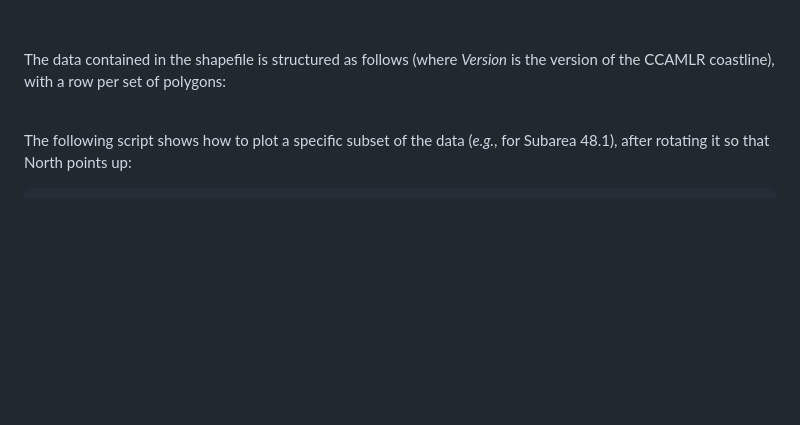
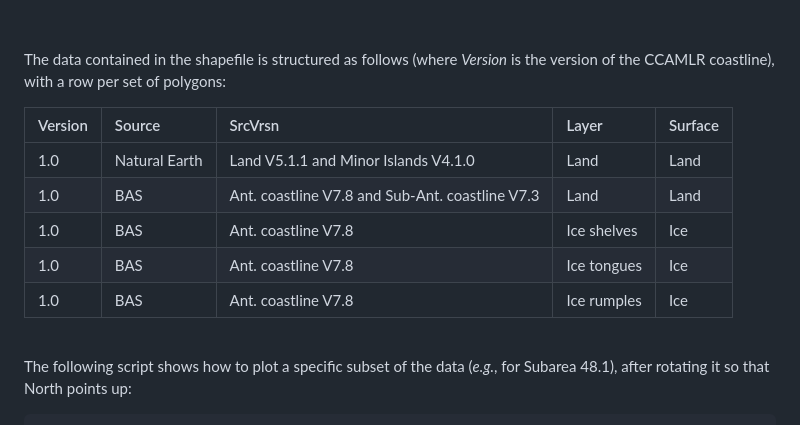
Before and after one commit to ccamlr/geospatial_operations, a Markdown page: README.md, the part around one of its changes. Rendered like a GitHub page; blank space fills up the shorter version.

```diff
--- a/README.md
+++ b/README.md
@@ -160,6 +162,14 @@ Sources: UK Polar Data Centre/BAS and Natural Earth. Projection: EPSG
 The data contained in the shapefile is structured as follows (where
 *Version* is the version of the CCAMLR coastline), with a row per set of
 polygons:
+
+| Version | Source        | SrcVrsn                                         | Layer       | Surface |
+|:--------|:--------------|:------------------------------------------------|:------------|:--------|
+| 1.0     | Natural Earth | Land V5.1.1 and Minor Islands V4.1.0            | Land        | Land    |
+| 1.0     | BAS           | Ant. coastline V7.8 and Sub-Ant. coastline V7.3 | Land        | Land    |
+| 1.0     | BAS           | Ant. coastline V7.8                             | Ice shelves | Ice     |
+| 1.0     | BAS           | Ant. coastline V7.8                             | Ice tongues | Ice     |
+| 1.0     | BAS           | Ant. coastline V7.8                             | Ice rumples | Ice     |
 
 <br>
 
```
Also changed, not shown: other parts of README.md (+93 -2 lines), Figures/MyPolygons0.png (added), Figures/MyPolygons3.png (added), 3 other files.
